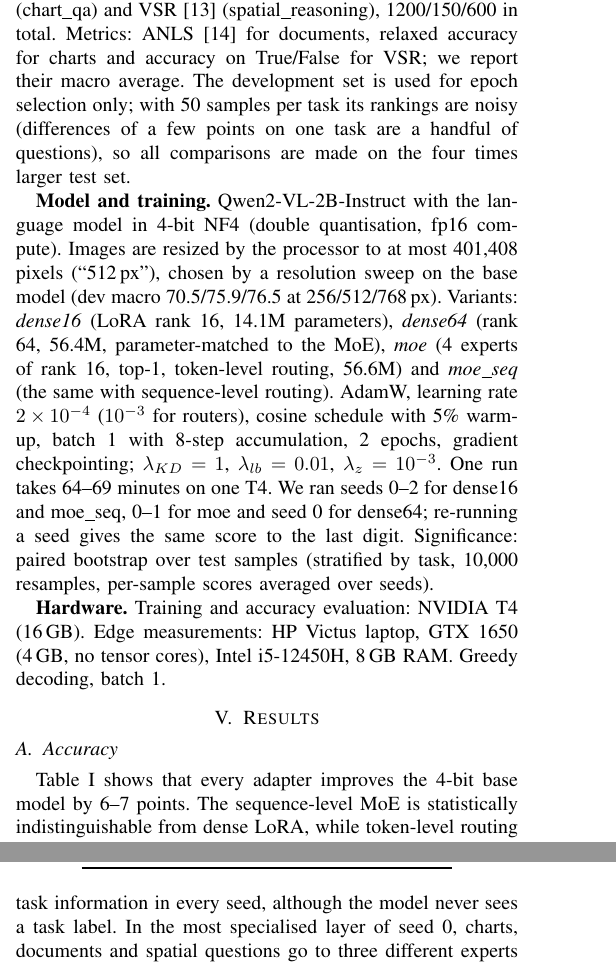
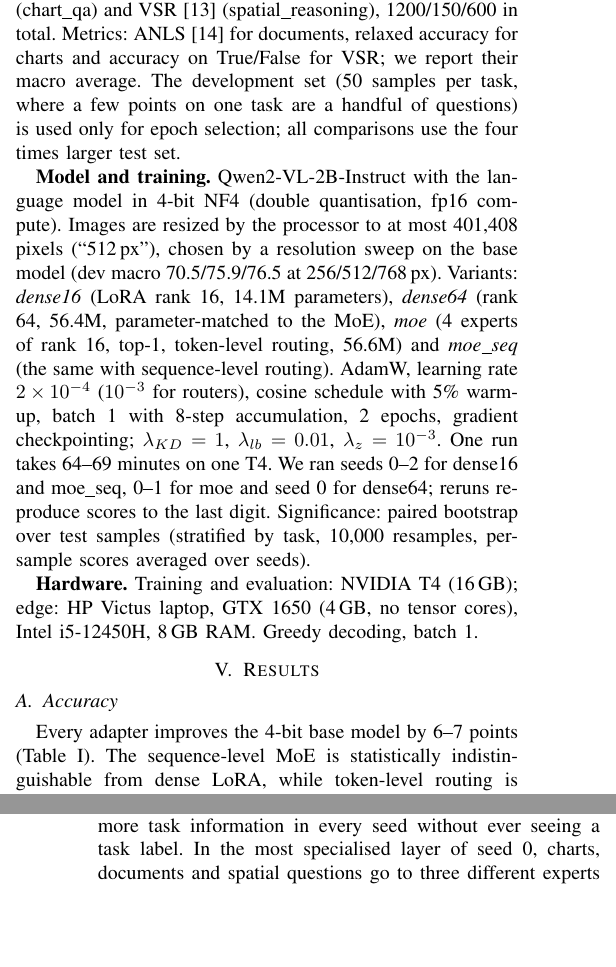
Before and after one commit to Zenoharsh/BTP, a LaTeX paper (paper/main.tex): two parts of the columns of pages 2 and 3 of 7 before the commit and two parts of the columns of pages 2 and 3 of 6 after it, joined at a grey line, cut so that both start at the same text, the shorter picture padded with empty space. Compiled offline with pdfLaTeX.

Commit message:
paper: back to 6 pages with MI table, KL-vs-Hessian figure and 10B sentence all kept; reworded sentences, slightly smaller Fig. 6, no numbers removed
Co-Authored-By: Claude Opus 5.5 (1M context) <noreply@anthropic.com>
Claude-Session: https://claude.ai/code/session_01N1CxX76UHreq8XyMx6uz2r

```diff
--- a/paper/main.tex
+++ b/paper/main.tex
@@ -164,9 +164,9 @@ task profile reproduces the routed computation whenever the router's choice agre
 \textbf{Data.} 400/50/200 training/development/test samples per task from DocVQA~\cite{mathew2021docvqa}
 (document\_ocr), ChartQA~\cite{masry2022chartqa} (chart\_qa) and VSR~\cite{liu2023vsr} (spatial\_reasoning),
 1200/150/600 in total. Metrics: ANLS~\cite{biten2019stvqa} for documents, relaxed accuracy for charts and
-accuracy on True/False for VSR; we report their macro average. The development set is used for epoch
-selection only; with 50 samples per task its rankings are noisy (differences of a few points on one
-task are a handful of questions), so all comparisons are made on the four times larger test set.
+accuracy on True/False for VSR; we report their macro average. The development set (50 samples per task, where a few
+points on one task are a handful of questions) is used only for epoch selection; all comparisons use the
+four times larger test set.
 
 \textbf{Model and training.} Qwen2-VL-2B-Instruct with the language model in 4-bit NF4 (double
 quantisation, fp16 compute). Images are resized by the processor to at most 401{,}408 pixels
@@ -177,10 +177,10 @@ and \emph{moe\_seq} (the same with sequence-level routing). AdamW, learning rate
 ($10^{-3}$ for routers), cosine schedule with 5\% warm-up, batch 1 with 8-step accumulation, 2 epochs,
 gradient checkpointing; $\lambda_{KD}=1$, $\lambda_{lb}=0.01$, $\lambda_z=10^{-3}$. One run takes 64--69
 minutes on one T4. We ran seeds 0--2 for dense16 and moe\_seq, 0--1 for moe and seed 0 for
-dense64; re-running a seed gives the same score to the last digit. Significance: paired bootstrap over test samples (stratified by
+dense64; reruns reproduce scores to the last digit. Significance: paired bootstrap over test samples (stratified by
 task, 10{,}000 resamples, per-sample scores averaged over seeds).
 
-\textbf{Hardware.} Training and accuracy evaluation: NVIDIA T4 (16\,GB). Edge measurements: HP Victus laptop,
+\textbf{Hardware.} Training and evaluation: NVIDIA T4 (16\,GB); edge: HP Victus laptop,
 GTX~1650 (4\,GB, no tensor cores), Intel i5-12450H, 8\,GB RAM. Greedy decoding, batch 1.
 
 \section{Results}
@@ -204,6 +204,6 @@ moe\_seq (3) & 73.0 & 84.4 & 75.8 & 77.7\scriptsize{$\pm$0.9} & $-0.7$ [$-1.7,+0
 \end{tabular}
 \end{table}
 
-Table~\ref{tab:main} shows that every adapter improves the 4-bit base model by 6--7 points. The
+Every adapter improves the 4-bit base model by 6--7 points (Table~\ref{tab:main}). The
 sequence-level MoE is statistically indistinguishable from dense LoRA, while token-level routing is
 measurably worse ($-1.4$, CI upper bound 0.0). A four times larger dense adapter (dense64) brings no gain,
@@ -239,9 +238,9 @@ Sequence-level (moe\_seq) & 0.526 & 0.469 & 0.436 \\
 \end{tabular}
 \end{table}
 
-Table~\ref{tab:mi} measures how much the router's choice reveals about the task. Token-level routing
-spreads every task over all experts; sequence-level routing carries about ten times more task information
-in every seed, although the model never sees a task label. In the most specialised layer of seed 0,
+Table~\ref{tab:mi} measures how much the router's choice reveals about the task: token-level routing
+spreads every task over all experts, while sequence-level routing carries about ten times more task
+information in every seed without ever seeing a task label. In the most specialised layer of seed 0,
 charts, documents and spatial questions go to three different experts in 100\%, 84\% and 94\% of cases.
 Charts and documents often share an expert in other layers, consistent with both requiring text reading.
 Which layers specialise varies between seeds; some collapse to one expert and act as a dense LoRA. Fig.~\ref{fig:routing} shows the per-layer picture over all seeds.
```
Also changed, not shown: paper/main.tex (22 more changed lines).
